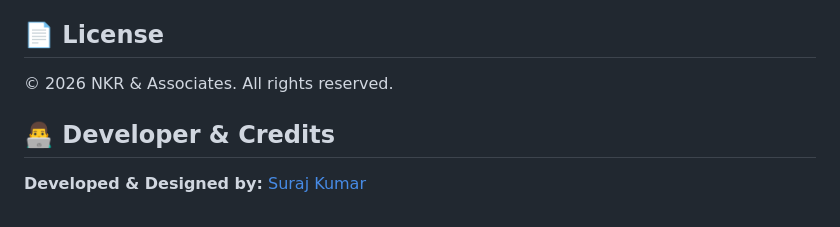
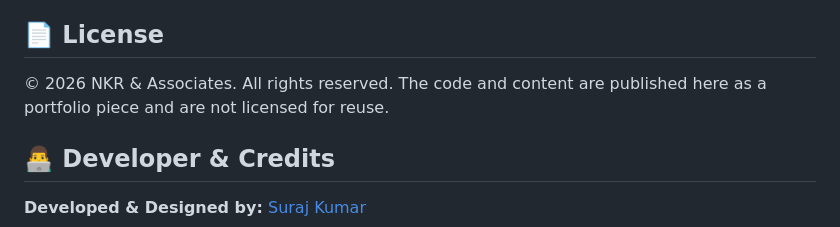
Before and after one commit to thesurajdev/NKR-Associates, a Markdown page: README.md, the part around the change. GitHub-like rendering.

```diff
--- a/README.md
+++ b/README.md
@@ -191,7 +191,7 @@ npx serve
 
 ## 📄 License
 
-© 2026 NKR & Associates. All rights reserved.
+© 2026 NKR & Associates. All rights reserved. The code and content are published here as a portfolio piece and are not licensed for reuse.
 
 ## 👨‍💻 Developer & Credits
 
```
